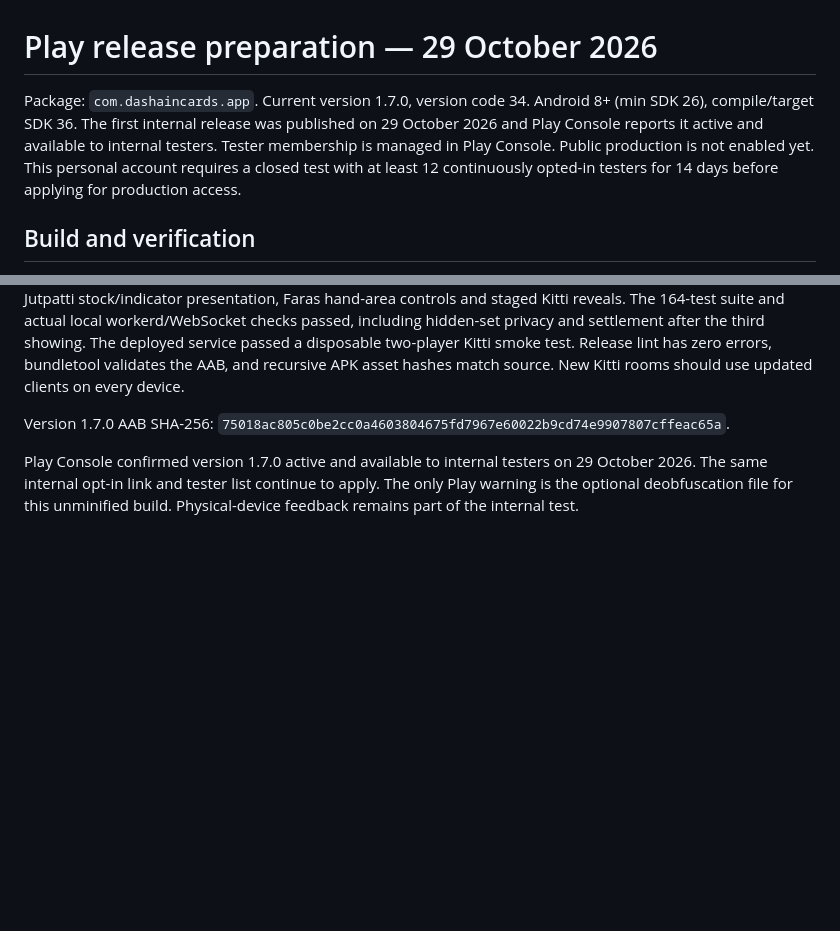
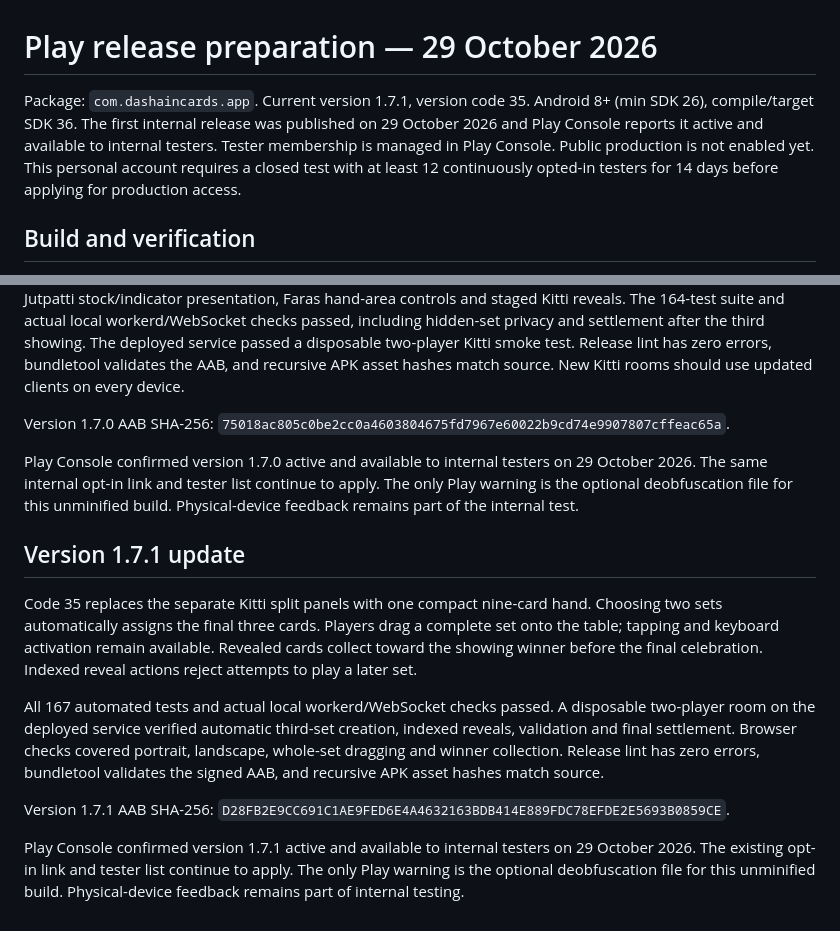
Before and after one commit to sudip-parajuli/dashain-cards, a Markdown page: docs/PLAY_RELEASE.md, 2 parts joined by grey strips. Drawn GitHub-style; blank space fills up the shorter version.

Commit message:
Record version 1.7.1 internal rollout verification

```diff
--- a/docs/PLAY_RELEASE.md
+++ b/docs/PLAY_RELEASE.md
@@ -1,6 +1,6 @@
 # Play release preparation — 29 October 2026
 
-Package: `com.dashaincards.app`. Current version 1.7.0, version code 34. Android 8+ (min SDK 26), compile/target SDK 36. The first internal release was published on 29 October 2026 and Play Console reports it active and available to internal testers. Tester membership is managed in Play Console. Public production is not enabled yet. This personal account requires a closed test with at least 12 continuously opted-in testers for 14 days before applying for production access.
+Package: `com.dashaincards.app`. Current version 1.7.1, version code 35. Android 8+ (min SDK 26), compile/target SDK 36. The first internal release was published on 29 October 2026 and Play Console reports it active and available to internal testers. Tester membership is managed in Play Console. Public production is not enabled yet. This personal account requires a closed test with at least 12 continuously opted-in testers for 14 days before applying for production access.
 
 ## Build and verification
 
@@ -41,3 +41,13 @@ Code 34 adds shuffle/distribution animations and winner celebrations with sound
 Version 1.7.0 AAB SHA-256: `75018ac805c0be2cc0a4603804675fd7967e60022b9cd74e9907807cffeac65a`.
 
 Play Console confirmed version 1.7.0 active and available to internal testers on 29 October 2026. The same internal opt-in link and tester list continue to apply. The only Play warning is the optional deobfuscation file for this unminified build. Physical-device feedback remains part of the internal test.
+
+## Version 1.7.1 update
+
+Code 35 replaces the separate Kitti split panels with one compact nine-card hand. Choosing two sets automatically assigns the final three cards. Players drag a complete set onto the table; tapping and keyboard activation remain available. Revealed cards collect toward the showing winner before the final celebration. Indexed reveal actions reject attempts to play a later set.
+
+All 167 automated tests and actual local workerd/WebSocket checks passed. A disposable two-player room on the deployed service verified automatic third-set creation, indexed reveals, validation and final settlement. Browser checks covered portrait, landscape, whole-set dragging and winner collection. Release lint has zero errors, bundletool validates the signed AAB, and recursive APK asset hashes match source.
+
+Version 1.7.1 AAB SHA-256: `D28FB2E9CC691C1AE9FED6E4A4632163BDB414E889FDC78EFDE2E5693B0859CE`.
+
+Play Console confirmed version 1.7.1 active and available to internal testers on 29 October 2026. The existing opt-in link and tester list continue to apply. The only Play warning is the optional deobfuscation file for this unminified build. Physical-device feedback remains part of internal testing.
```
